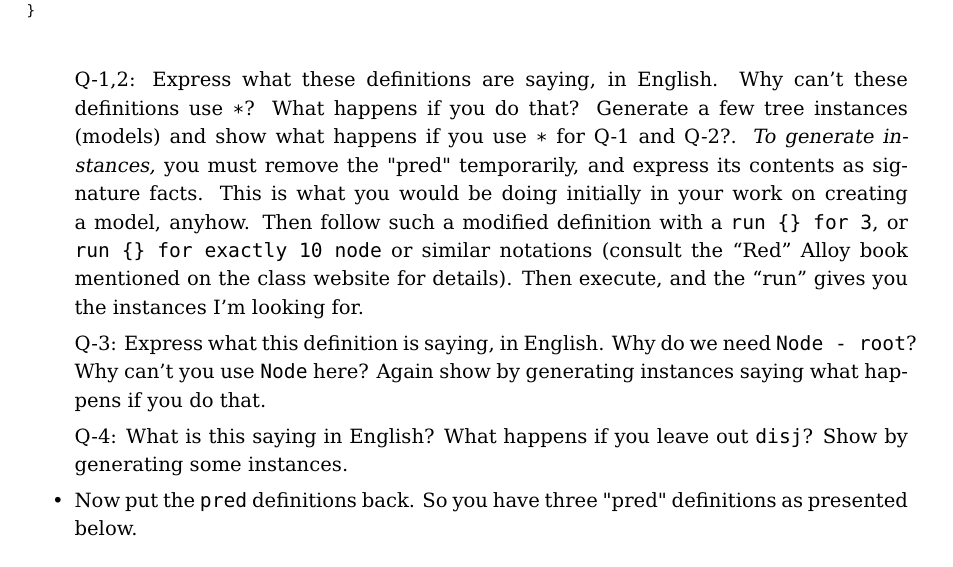
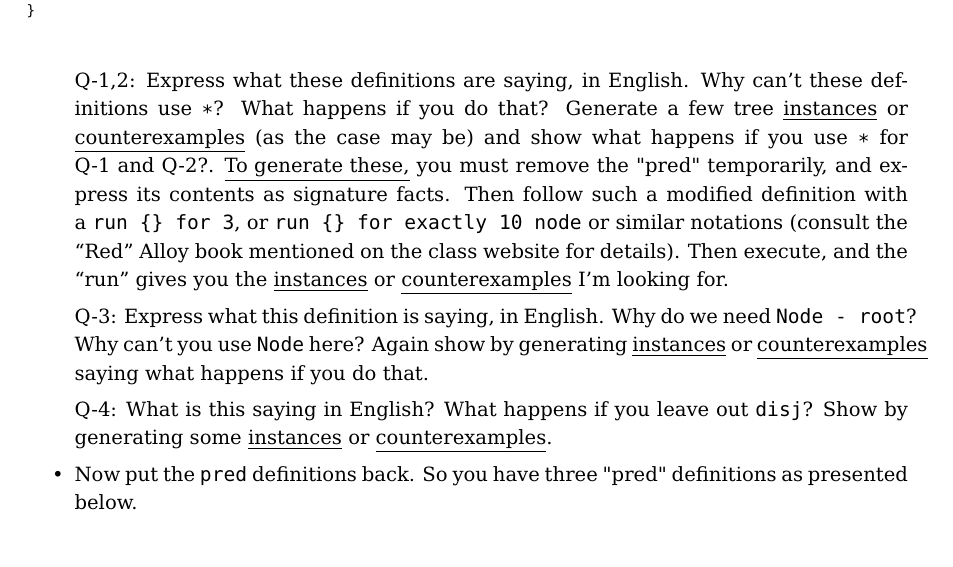
Before and after one commit to ganeshutah/cs6110s22, a LaTeX document (Lec13/CS6110_S22_Asg5.tex): part of page 2 of 4 before the commit and part of page 2 of 3 after it, cut so that both start at the same text. Compiled offline with pdfLaTeX.

Commit message:
cs6110_s22_asg5.tex

```diff
--- a/Lec13/CS6110_S22_Asg5.tex
+++ b/Lec13/CS6110_S22_Asg5.tex
@@ -183,26 +183,30 @@ pred GGTree{
 \item[] Q-1,2: Express what these definitions are saying, in English.
 Why can't these definitions use \verb|*|? What happens if you do that?
  Generate
-a few tree instances (models) and show what happens if you use \verb|*| for Q-1 and Q-2?.
+a few tree \underline{instances} or \underline{counterexamples}
+(as the case may be)
+ and show what happens if you use \verb|*| for Q-1 and Q-2?.
 %
-{\em To generate instances,} you must remove the "pred" temporarily, and express its
+\underline{To generate these,} you must remove the "pred" temporarily, and express its
 contents as signature facts.
-This is what you would be doing initially in your work on creating a model, anyhow.
+%--This is what you would be doing initially in your work on creating a model, anyhow.
 Then follow such a modified definition with a
 \verb|run {} for 3|,
 or
 \verb|run {} for exactly 10 node|
 or
 similar notations (consult the ``Red'' Alloy book mentioned on the class website for details).
-Then execute, and the ``run'' gives you the instances I'm looking for.
+Then execute, and the ``run'' gives you the
+\underline{instances} or \underline{counterexamples} I'm looking for.
 
 \item[] Q-3: Express what this definition is saying, in English.
 Why do we need \verb|Node - root|? Why can't you use \verb|Node| here?
-Again show by generating instances saying what happens if you do that.
+Again show by generating \underline{instances} or \underline{counterexamples}
+ saying what happens if you do that.
 
 \item[] Q-4: What is this saying in English?
 What happens if you leave out \verb|disj|?
-Show by generating some instances.
+Show by generating some \underline{instances} or \underline{counterexamples}.
 
 \item Now put the {\tt pred} definitions back. So you have three "pred" definitions as presented below.
 
```
